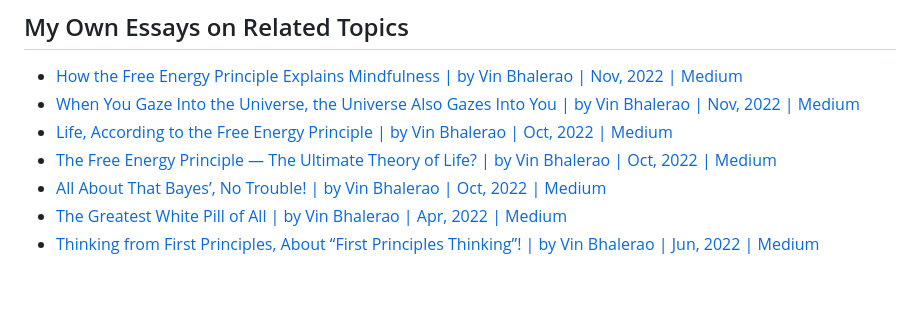
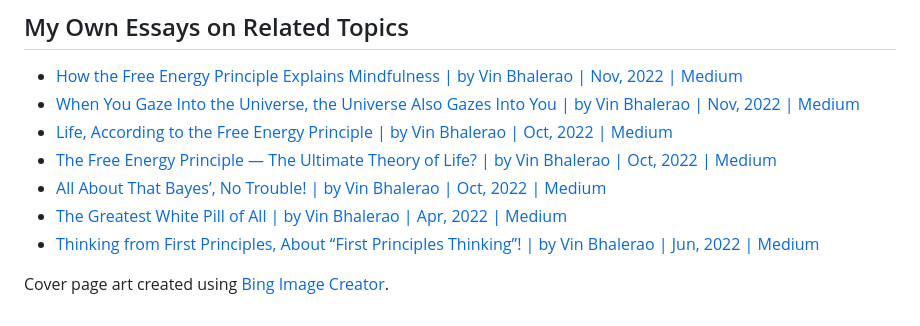
Before and after one commit to vinhub/lifevisor-book, a Markdown page: raw/20-3-references.md, the part around one of its changes. Rendered like a GitHub page; blank space fills up the shorter version.

```diff
--- a/raw/20-3-references.md
+++ b/raw/20-3-references.md
@@ -66,3 +66,5 @@ layout:
 * [All About That Bayes’, No Trouble! | by Vin Bhalerao | Oct, 2022 | Medium](https://medium.com/@vinbhalerao/all-about-that-bayes-no-trouble-78fe084b7105)
 * [The Greatest White Pill of All | by Vin Bhalerao | Apr, 2022 | Medium](https://medium.com/@vinbhalerao/the-greatest-white-pill-of-all-7a46aeefdd75)
 * [Thinking from First Principles, About “First Principles Thinking”! | by Vin Bhalerao | Jun, 2022 | Medium](https://medium.com/@vinbhalerao/thinking-from-first-principles-about-first-principles-thinking-df9cbd828f90)
+
+Cover page art created using [Bing Image Creator](https://www.bing.com/images/create).
```
Also changed, not shown: other parts of raw/20-3-references.md (+8 -8 lines).
